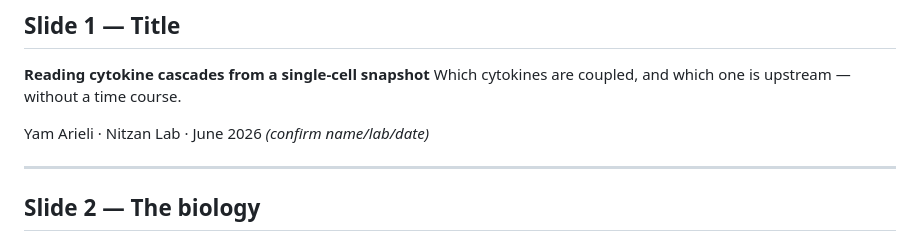
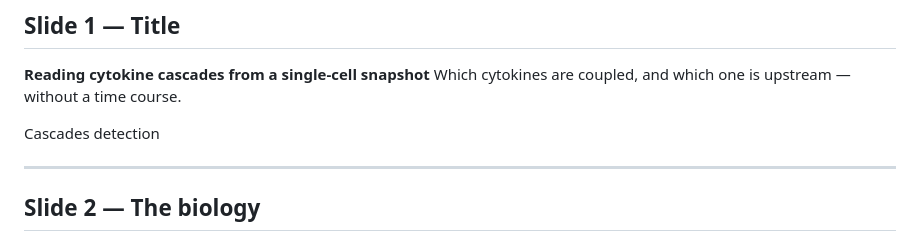
Before and after one commit to Yam-Arieli/cytokine-mil, a Markdown page: reports/lab_meeting_2026-06/SLIDES.md, the part around the change. Rendered like a GitHub page.

Commit message:
Talk: title-slide footer -> 'Cascades detection'

```diff
--- a/reports/lab_meeting_2026-06/SLIDES.md
+++ b/reports/lab_meeting_2026-06/SLIDES.md
@@ -10,8 +10,7 @@ in `[[ ... ]]`. ~14 slides + 2 backup.
 **Reading cytokine cascades from a single-cell snapshot**
 Which cytokines are coupled, and which one is upstream — without a time course.
 
-Yam Arieli · Nitzan Lab · June 2026
-*(confirm name/lab/date)*
+Cascades detection
 
 ---
 
```
